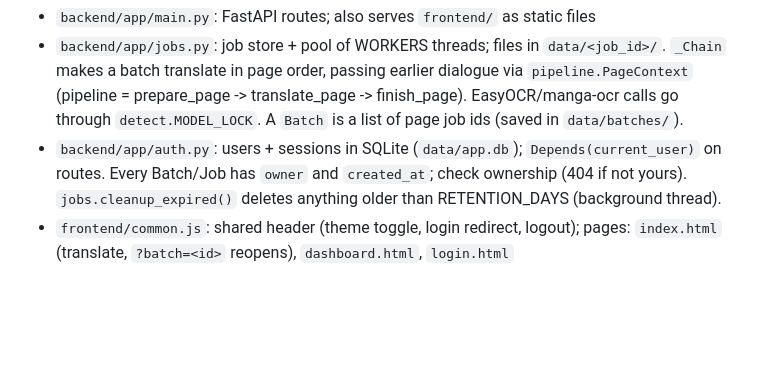
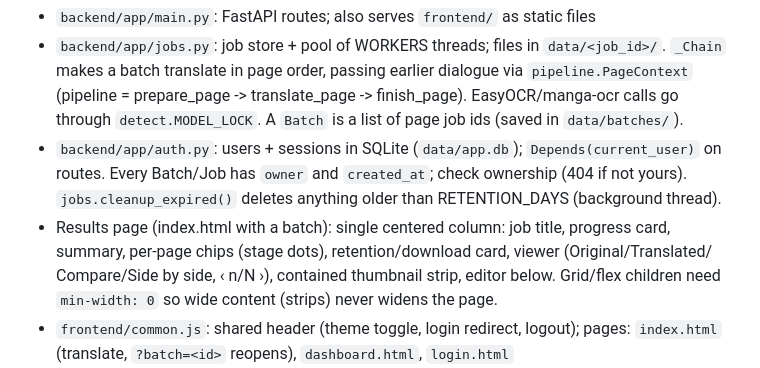
Before and after one commit to BrendenU7/manga-translator, a Markdown page: CLAUDE.md, the part around the change. GitHub-like rendering; blank space fills up the shorter version.

```diff
--- a/CLAUDE.md
+++ b/CLAUDE.md
@@ -13,6 +13,10 @@ Portfolio project; keep code readable and well commented over clever.
 - `backend/app/auth.py`: users + sessions in SQLite (`data/app.db`); `Depends(current_user)` on routes.
   Every Batch/Job has `owner` and `created_at`; check ownership (404 if not yours).
   `jobs.cleanup_expired()` deletes anything older than RETENTION_DAYS (background thread).
+- Results page (index.html with a batch): single centered column: job title, progress card,
+  summary, per-page chips (stage dots), retention/download card, viewer (Original/Translated/
+  Compare/Side by side, ‹ n/N ›), contained thumbnail strip, editor below. Grid/flex children
+  need `min-width: 0` so wide content (strips) never widens the page.
 - `frontend/common.js`: shared header (theme toggle, login redirect, logout); pages:
   `index.html` (translate, `?batch=<id>` reopens), `dashboard.html`, `login.html`
 - `extension/`: MV3 browser extension (background.js uploads batches with `Bearer mtk_…`,
```
Also changed, not shown: README.md (+6 -0 lines), docs/screenshot.png, 6 other files.
